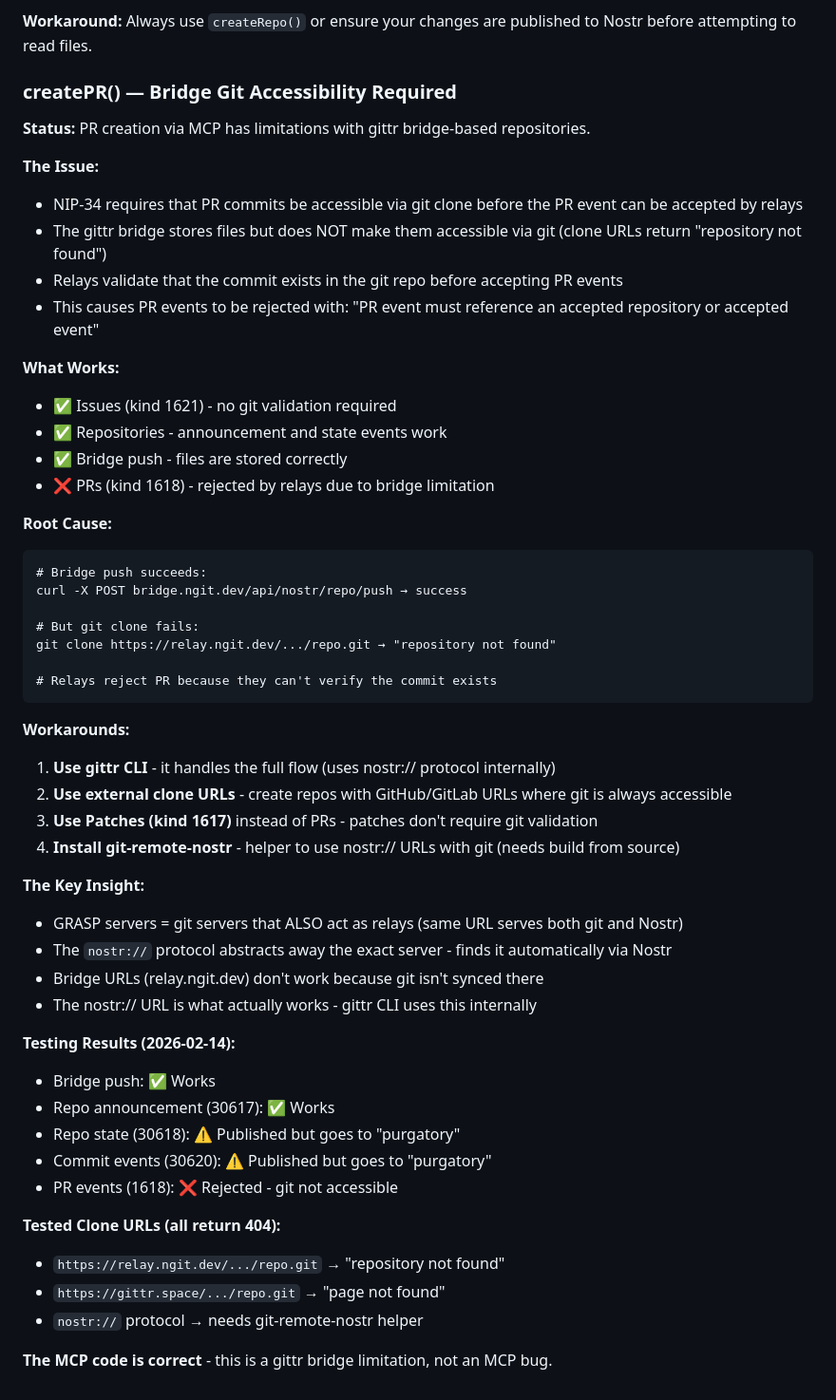
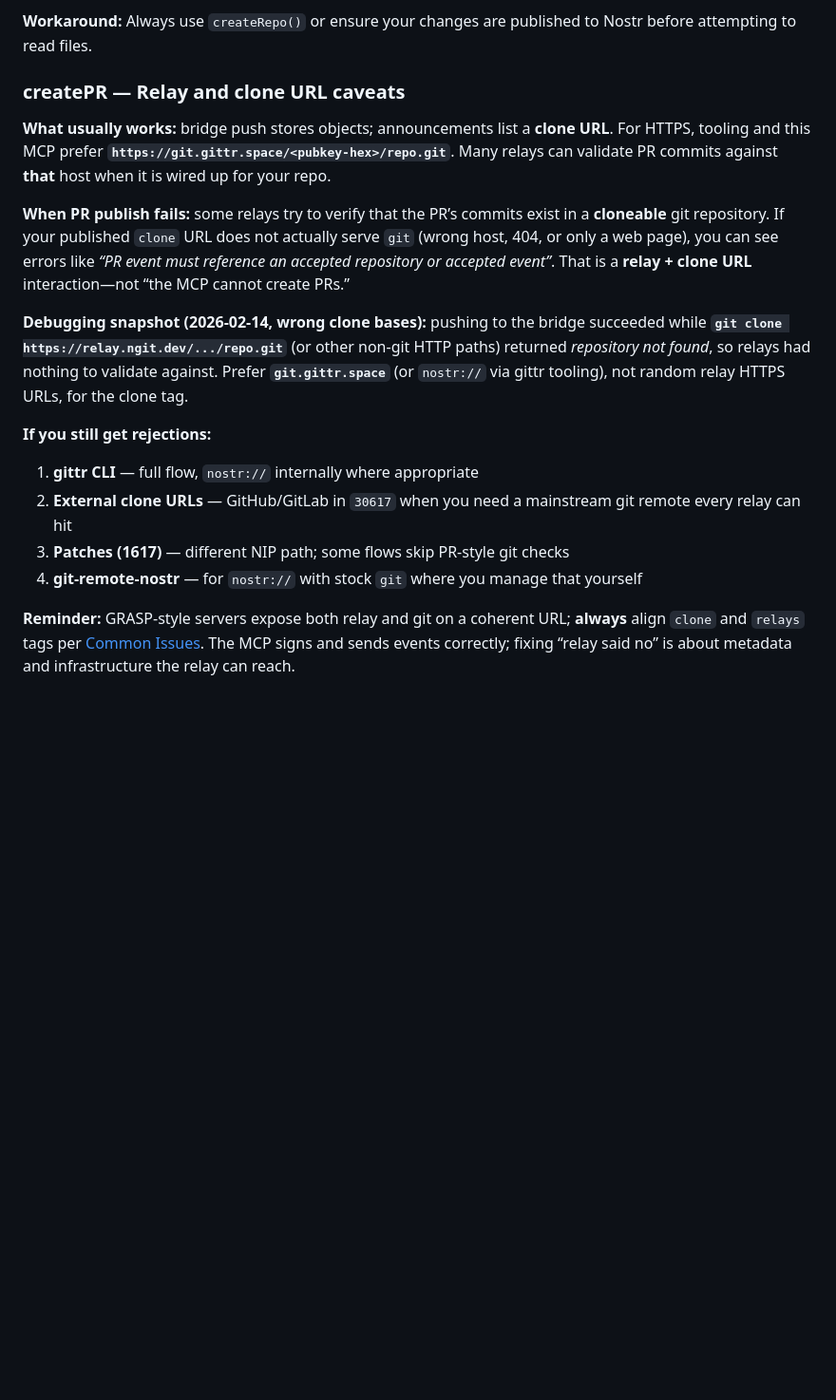
Before and after one commit to arbadacarbaYK/gittr-mcp, a Markdown page: README.md, the part around one of its changes. Shown at 95% size. GitHub-like rendering; blank space fills up the shorter version.

Commit message:
docs(readme): replace alarmist status table with accurate caveats
Remove contradictory 'bridge broken / PRs dead' rows; explain git.gittr.space
as the supported HTTPS clone base and PR validation as relay-dependent.
Rewrite createPR limitations to match; fix dead #known-issues link.

Co-authored-by: Cursor <cursoragent@cursor.com>

````diff
--- a/README.md
+++ b/README.md
@@ -674,55 +666,18 @@ Files that exist on the bridge but haven't been published yet (NIP-34 events) ca
 
 **Workaround:** Always use `createRepo()` or ensure your changes are published to Nostr before attempting to read files.
 
-### createPR() — Bridge Git Accessibility Required
+### createPR — Relay and clone URL caveats
 
-**Status:** PR creation via MCP has limitations with gittr bridge-based repositories.
+**What usually works:** bridge push stores objects; announcements list a **clone URL**. For HTTPS, tooling and this MCP prefer **`https://git.gittr.space/<pubkey-hex>/repo.git`**. Many relays can validate PR commits against **that** host when it is wired up for your repo.
 
-**The Issue:**
-- NIP-34 requires that PR commits be accessible via git clone before the PR event can be accepted by relays
-- The gittr bridge stores files but does NOT make them accessible via git (clone URLs return "repository not found")
-- Relays validate that the commit exists in the git repo before accepting PR events
-- This causes PR events to be rejected with: "PR event must reference an accepted repository or accepted event"
+**When PR publish fails:** some relays try to verify that the PR’s commits exist in a **cloneable** git repository. If your published `clone` URL does not actually serve `git` (wrong host, 404, or only a web page), you can see errors like *“PR event must reference an accepted repository or accepted event”*. That is a **relay + clone URL** interaction—not “the MCP cannot create PRs.”
 
-**What Works:**
-- ✅ Issues (kind 1621) - no git validation required
-- ✅ Repositories - announcement and state events work
-- ✅ Bridge push - files are stored correctly
-- ❌ PRs (kind 1618) - rejected by relays due to bridge limitation
+**Debugging snapshot (2026-02-14, wrong clone bases):** pushing to the bridge succeeded while **`git clone https://relay.ngit.dev/.../repo.git`** (or other non-git HTTP paths) returned *repository not found*, so relays had nothing to validate against. Prefer **`git.gittr.space`** (or `nostr://` via gittr tooling), not random relay HTTPS URLs, for the clone tag.
 
-**Root Cause:**
-```
-# Bridge push succeeds:
-curl -X POST bridge.ngit.dev/api/nostr/repo/push → success
+**If you still get rejections:**
+1. **gittr CLI** — full flow, `nostr://` internally where appropriate
+2. **External clone URLs** — GitHub/GitLab in `30617` when you need a mainstream git remote every relay can hit
+3. **Patches (1617)** — different NIP path; some flows skip PR-style git checks
+4. **git-remote-nostr** — for `nostr://` with stock `git` where you manage that yourself
 
-# But git clone fails:
-git clone https://relay.ngit.dev/.../repo.git → "repository not found"
-
-# Relays reject PR because they can't verify the commit exists
-```
-
-**Workarounds:**
-1. **Use gittr CLI** - it handles the full flow (uses nostr:// protocol internally)
-2. **Use external clone URLs** - create repos with GitHub/GitLab URLs where git is always accessible
-3. **Use Patches (kind 1617)** instead of PRs - patches don't require git validation
-4. **Install git-remote-nostr** - helper to use nostr:// URLs with git (needs build from source)
-
-**The Key Insight:**
-- GRASP servers = git servers that ALSO act as relays (same URL serves both git and Nostr)
-- The `nostr://` protocol abstracts away the exact server - finds it automatically via Nostr
-- Bridge URLs (relay.ngit.dev) don't work because git isn't synced there
-- The nostr:// URL is what actually works - gittr CLI uses this internally
-
-**Testing Results (2026-02-14):**
-- Bridge push: ✅ Works
-- Repo announcement (30617): ✅ Works
-- Repo state (30618): ⚠️ Published but goes to "purgatory"
-- Commit events (30620): ⚠️ Published but goes to "purgatory"
-- PR events (1618): ❌ Rejected - git not accessible
-
-**Tested Clone URLs (all return 404):**
-- `https://relay.ngit.dev/.../repo.git` → "repository not found"
-- `https://gittr.space/.../repo.git` → "page not found"
-- `nostr://` protocol → needs git-remote-nostr helper
-
-**The MCP code is correct** - this is a gittr bridge limitation, not an MCP bug.
+**Reminder:** GRASP-style servers expose both relay and git on a coherent URL; **always** align `clone` and `relays` tags per [Common Issues](#common-issues). The MCP signs and sends events correctly; fixing “relay said no” is about metadata and infrastructure the relay can reach.
````
Also changed, not shown: other parts of README.md (+9 -17 lines).
